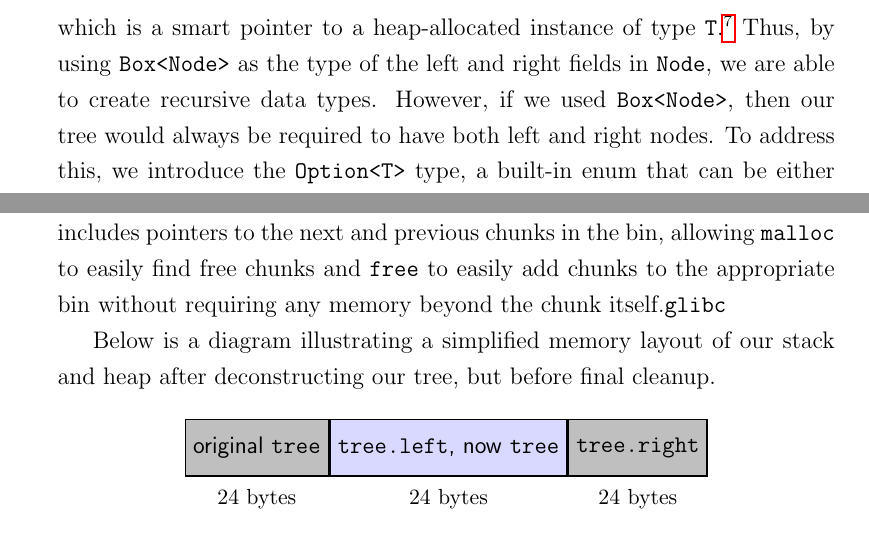
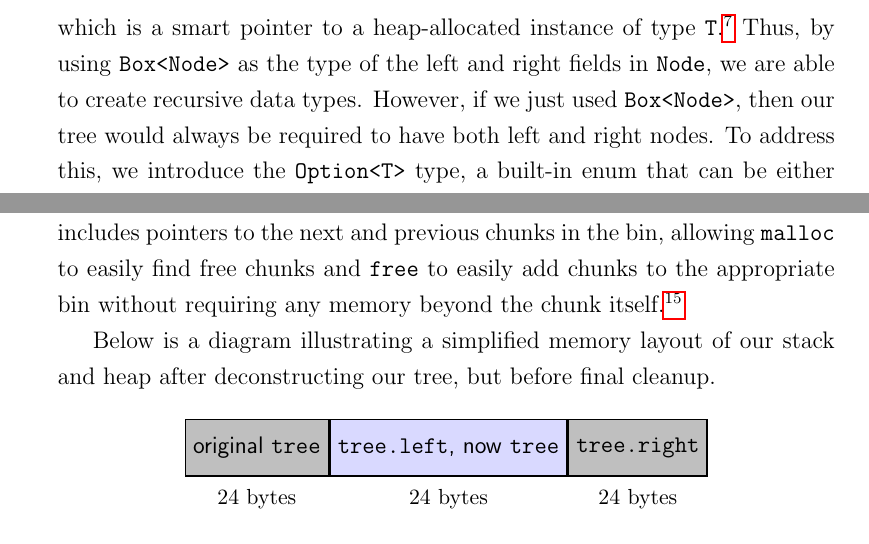
Before and after one commit to mrvillage/4z03-p1, a LaTeX document (paper.tex): two parts of pages 5 and 8 of 30, joined at a grey line, cut so that both start at the same text. Compiled offline with pdfLaTeX.

Commit message:
Fix typos

```diff
--- a/paper.tex
+++ b/paper.tex
@@ -28,7 +28,8 @@
 
 \title{Implementation of Recursive Data Types in Modern Programming Languages}
 \author{Josef Graf}
-\date{\today}
+% \date{\today}
+\date{September 30, 2025}
 \begin{document}
 \maketitle
 
@@ -114,7 +115,7 @@ The \texttt{Node} type takes 24 bytes, 8 for each of our left and right fields,
 	\caption{Layout of \texttt{Node}}
 \end{figure}
 
-Since all types in Rust are stack allocated by default\autocite[\href{https://doc.rust-lang.org/rust-by-example/std/box.html}{\S~19.1}]{rust-example}, Rust requires that types, except for dynamically sized types, which we will not touch on here, have a known size at compile time.\autocite[\href{https://doc.rust-lang.org/book/ch20-03-advanced-types.html}{chap.~20~\S~3}]{rust-book} A byproduct of this rule is that recursive data types require some form of indirection, i.e., types cannot directly have fields of their same type; rather, they must be wrapped in another type with a known size.\autocite[\href{https://doc.rust-lang.org/stable/reference/types.html}{\S~10.1}]{rust-reference} When allocating on the heap, Rust provides the \texttt{Box<T>} type, which is a smart pointer to a heap-allocated instance of type \texttt{T}.\autocite[\href{https://doc.rust-lang.org/rust-by-example/std/box.html}{\S~19.1}]{rust-example} Thus, by using \texttt{Box<Node>} as the type of the left and right fields in \texttt{Node}, we are able to create recursive data types. However, if we used \texttt{Box<Node>}, then our tree would always be required to have both left and right nodes. To address this, we introduce the \texttt{Option<T>} type, a built-in enum that can be either \texttt{Some(T)} or \texttt{None}. By doing so, Rust programmers can pattern match using constructs such as \texttt{match} and \texttt{if let} to safely unpack an optional type.\autocite[\href{https://doc.rust-lang.org/book/ch06-00-enums.html}{chap.~6}]{rust-book} Conveniently, the Rust compiler also implements null-pointer optimization for \texttt{Option<Box<T>}, meaning that since \texttt{Box<T>} compiles down to a non-zero pointer, \texttt{Option<Box<T>} can be represented in the same space as a single pointer, using the null pointer to represent the \texttt{None} variant.\autocites{rust-boxed}{rust-option}
+Since all types in Rust are stack allocated by default\autocite[\href{https://doc.rust-lang.org/rust-by-example/std/box.html}{\S~19.1}]{rust-example}, Rust requires that types, except for dynamically sized types, which we will not touch on here, have a known size at compile time.\autocite[\href{https://doc.rust-lang.org/book/ch20-03-advanced-types.html}{chap.~20~\S~3}]{rust-book} A byproduct of this rule is that recursive data types require some form of indirection, i.e., types cannot directly have fields of their same type; rather, they must be wrapped in another type with a known size.\autocite[\href{https://doc.rust-lang.org/stable/reference/types.html}{\S~10.1}]{rust-reference} When allocating on the heap, Rust provides the \texttt{Box<T>} type, which is a smart pointer to a heap-allocated instance of type \texttt{T}.\autocite[\href{https://doc.rust-lang.org/rust-by-example/std/box.html}{\S~19.1}]{rust-example} Thus, by using \texttt{Box<Node>} as the type of the left and right fields in \texttt{Node}, we are able to create recursive data types. However, if we just used \texttt{Box<Node>}, then our tree would always be required to have both left and right nodes. To address this, we introduce the \texttt{Option<T>} type, a built-in enum that can be either \texttt{Some(T)} or \texttt{None}. By doing so, Rust programmers can pattern match using constructs such as \texttt{match} and \texttt{if let} to safely unpack an optional type.\autocite[\href{https://doc.rust-lang.org/book/ch06-00-enums.html}{chap.~6}]{rust-book} Conveniently, the Rust compiler also implements null-pointer optimization for \texttt{Option<Box<T>}, meaning that since \texttt{Box<T>} compiles down to a non-zero pointer, \texttt{Option<Box<T>} can be represented in the same space as a single pointer, using the null pointer to represent the \texttt{None} variant.\autocites{rust-boxed}{rust-option}
 \begin{minted}{rust}
 // the following are provided as simplified definitions of the Option and Box types included in Rust's standard library
 enum Option<T> {
@@ -176,7 +177,7 @@ Finally, to deconstruct the tree and take ownership of the left node, we assign
 }
 \end{minted}
 
-Rust does not provide its own allocator; instead, it relies on the system allocator. For example, on Linux, this is often the \texttt{malloc} and \texttt{free} provided by glibc. glibc utilizes a series of arenas, which enable it to support multi-threading by creating new arenas as contention for existing arenas increases. Each arena then contains its own set of heaps, which are contiguous regions of memory obtained from the operating system using \texttt{mmap} or \texttt{sbrk}. Heaps are further subdivided into chunks of various sizes and sorted into bins based on their size. Each bin contains a linked list of free chunks within that arena, allowing multiple threads to request memory from different arenas without contention and reuse memory without performing memory compaction, albeit at the risk of fragmentation. When a chunk is free, it contains metadata that includes pointers to the next and previous chunks in the bin, allowing \texttt{malloc} to easily find free chunks and \texttt{free} to easily add chunks to the appropriate bin without requiring any memory beyond the chunk itself.\texttt{glibc}
+Rust does not provide its own allocator; instead, it relies on the system allocator. For example, on Linux, this is often the \texttt{malloc} and \texttt{free} provided by glibc. glibc utilizes a series of arenas, which enable it to support multi-threading by creating new arenas as contention for existing arenas increases. Each arena then contains its own set of heaps, which are contiguous regions of memory obtained from the operating system using \texttt{mmap} or \texttt{sbrk}. Heaps are further subdivided into chunks of various sizes and sorted into bins based on their size. Each bin contains a linked list of free chunks within that arena, allowing multiple threads to request memory from different arenas without contention and reuse memory without performing memory compaction, albeit at the risk of fragmentation. When a chunk is free, it contains metadata that includes pointers to the next and previous chunks in the bin, allowing \texttt{malloc} to easily find free chunks and \texttt{free} to easily add chunks to the appropriate bin without requiring any memory beyond the chunk itself.\autocite{glibc}
 
 Below is a diagram illustrating a simplified memory layout of our stack and heap after deconstructing our tree, but before final cleanup.
 \begin{figure}[H]
```
Also changed, not shown: paper.pdf, paper.tex (2 more changed lines).
